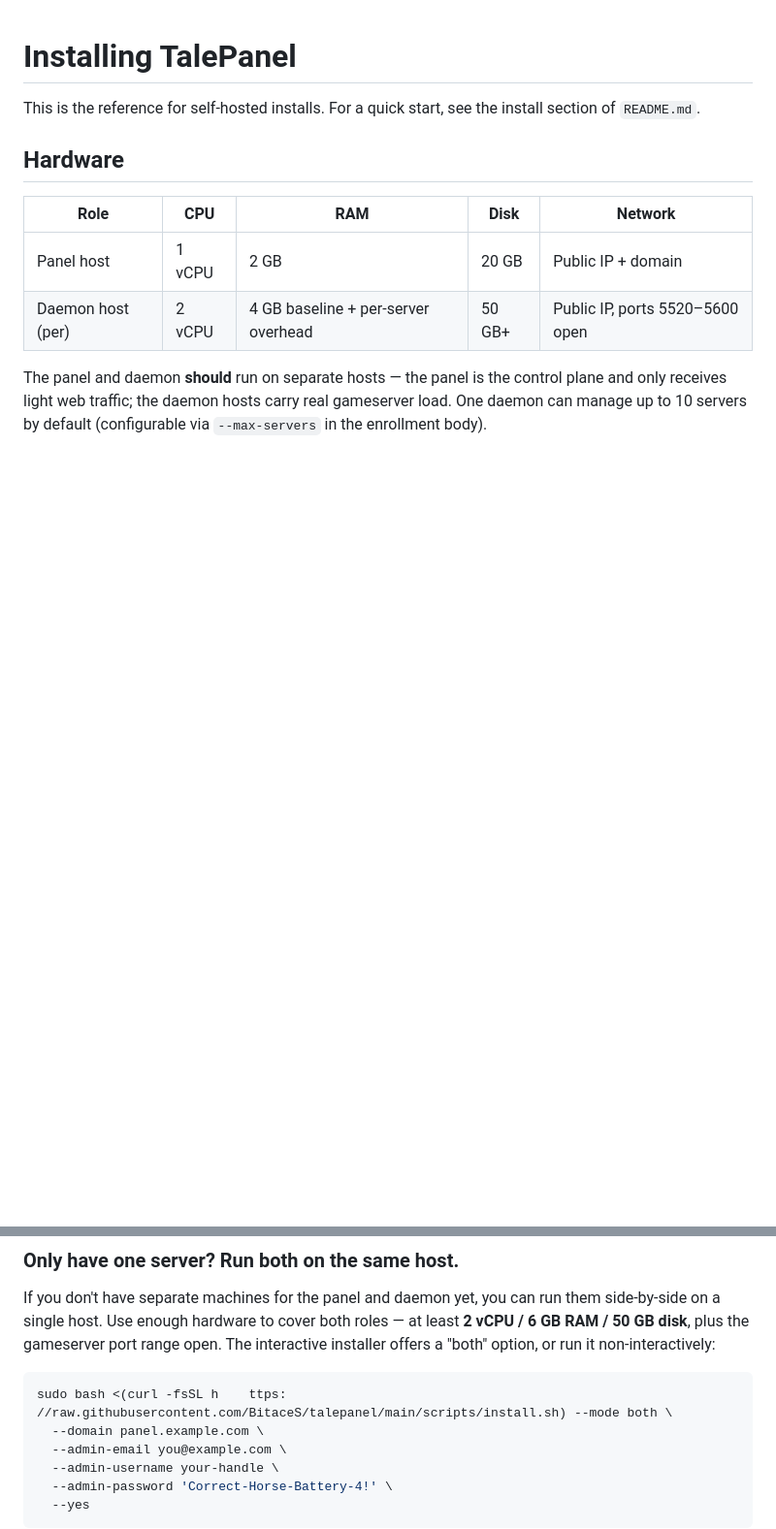
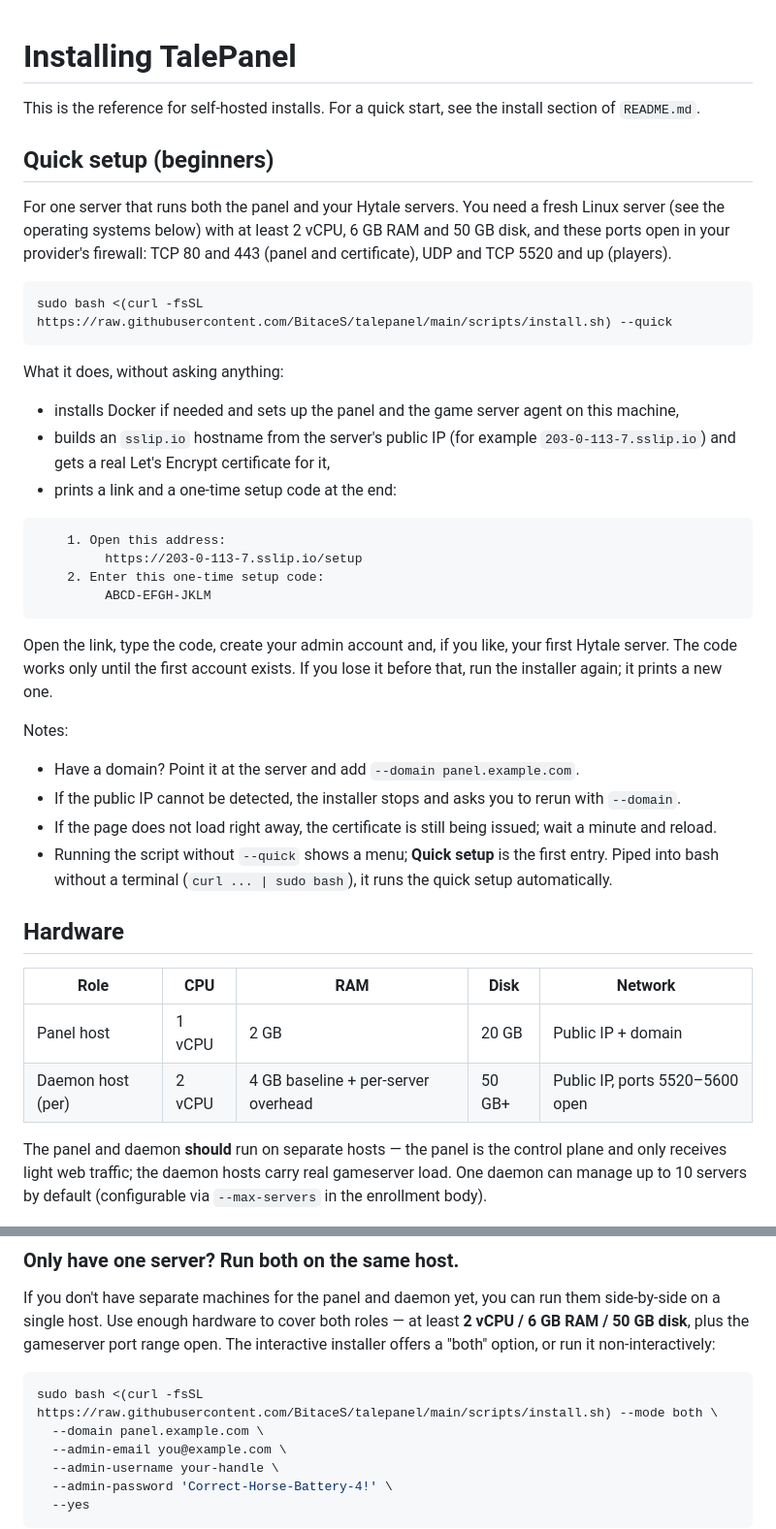
Before and after one commit to BitaceS/talepanel, a Markdown page: INSTALL.md, 2 parts joined by grey strips. Shown at 97% size. Drawn GitHub-style; blank space fills up the shorter version.

````diff
--- a/INSTALL.md
+++ b/INSTALL.md
@@ -1,6 +1,36 @@
 # Installing TalePanel
 
 This is the reference for self-hosted installs. For a quick start, see the install section of `README.md`.
+
+## Quick setup (beginners)
+
+For one server that runs both the panel and your Hytale servers. You need a fresh Linux server (see the operating systems below) with at least 2 vCPU, 6 GB RAM and 50 GB disk, and these ports open in your provider's firewall: TCP 80 and 443 (panel and certificate), UDP and TCP 5520 and up (players).
+
+```bash
+sudo bash <(curl -fsSL https://raw.githubusercontent.com/BitaceS/talepanel/main/scripts/install.sh) --quick
+```
+
+What it does, without asking anything:
+
+- installs Docker if needed and sets up the panel and the game server agent on this machine,
+- builds an `sslip.io` hostname from the server's public IP (for example `203-0-113-7.sslip.io`) and gets a real Let's Encrypt certificate for it,
+- prints a link and a one-time setup code at the end:
+
+```
+    1. Open this address:
+         https://203-0-113-7.sslip.io/setup
+    2. Enter this one-time setup code:
+         ABCD-EFGH-JKLM
+```
+
+Open the link, type the code, create your admin account and, if you like, your first Hytale server. The code works only until the first account exists. If you lose it before that, run the installer again; it prints a new one.
+
+Notes:
+
+- Have a domain? Point it at the server and add `--domain panel.example.com`.
+- If the public IP cannot be detected, the installer stops and asks you to rerun with `--domain`.
+- If the page does not load right away, the certificate is still being issued; wait a minute and reload.
+- Running the script without `--quick` shows a menu; **Quick setup** is the first entry. Piped into bash without a terminal (`curl ... | sudo bash`), it runs the quick setup automatically.
 
 ## Hardware
 
@@ -16,7 +46,7 @@ The panel and daemon **should** run on separate hosts — the panel is the contr
 If you don't have separate machines for the panel and daemon yet, you can run them side-by-side on a single host. Use enough hardware to cover both roles — at least **2 vCPU / 6 GB RAM / 50 GB disk**, plus the gameserver port range open. The interactive installer offers a "both" option, or run it non-interactively:
 
 ```bash
-sudo bash <(curl -fsSL h    ttps: //raw.githubusercontent.com/BitaceS/talepanel/main/scripts/install.sh) --mode both \
+sudo bash <(curl -fsSL https://raw.githubusercontent.com/BitaceS/talepanel/main/scripts/install.sh) --mode both \
   --domain panel.example.com \
   --admin-email you@example.com \
   --admin-username your-handle \
````
Also changed, not shown: CHANGELOG.md (+6 -0 lines), README.md (+19 -2 lines).
